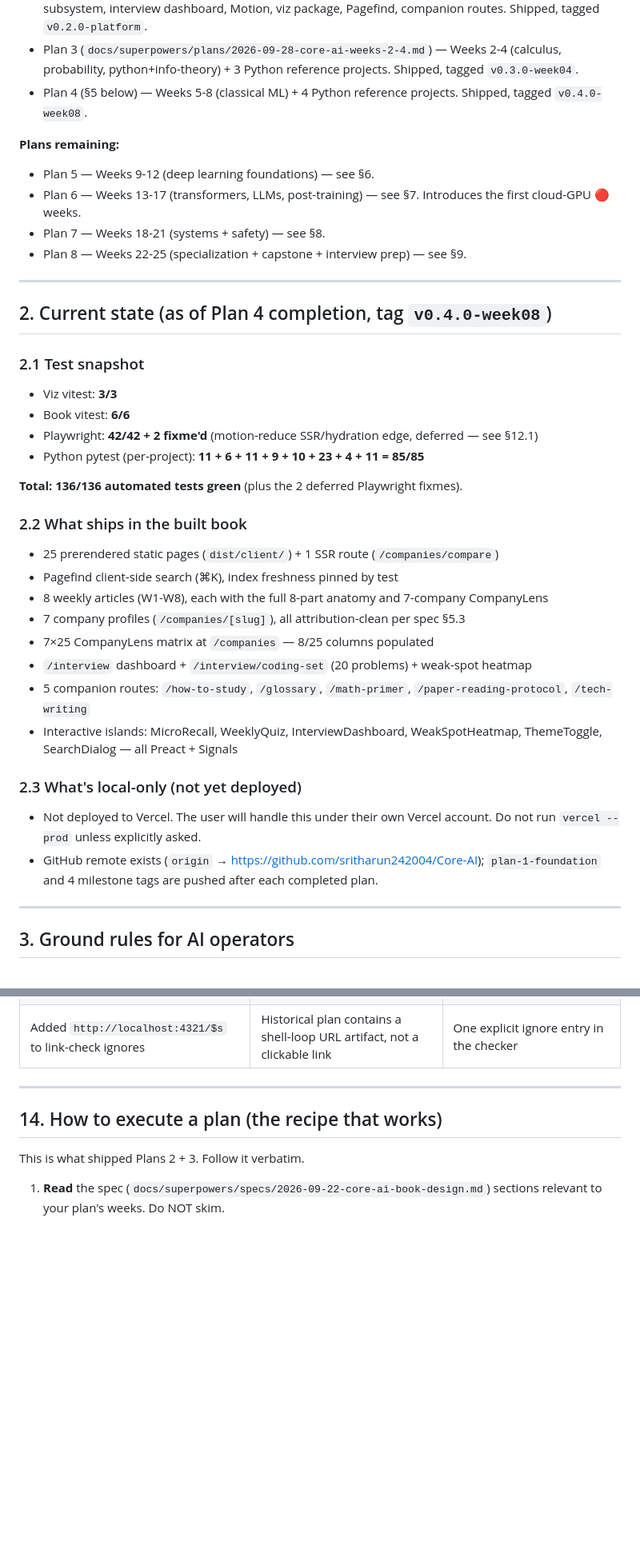
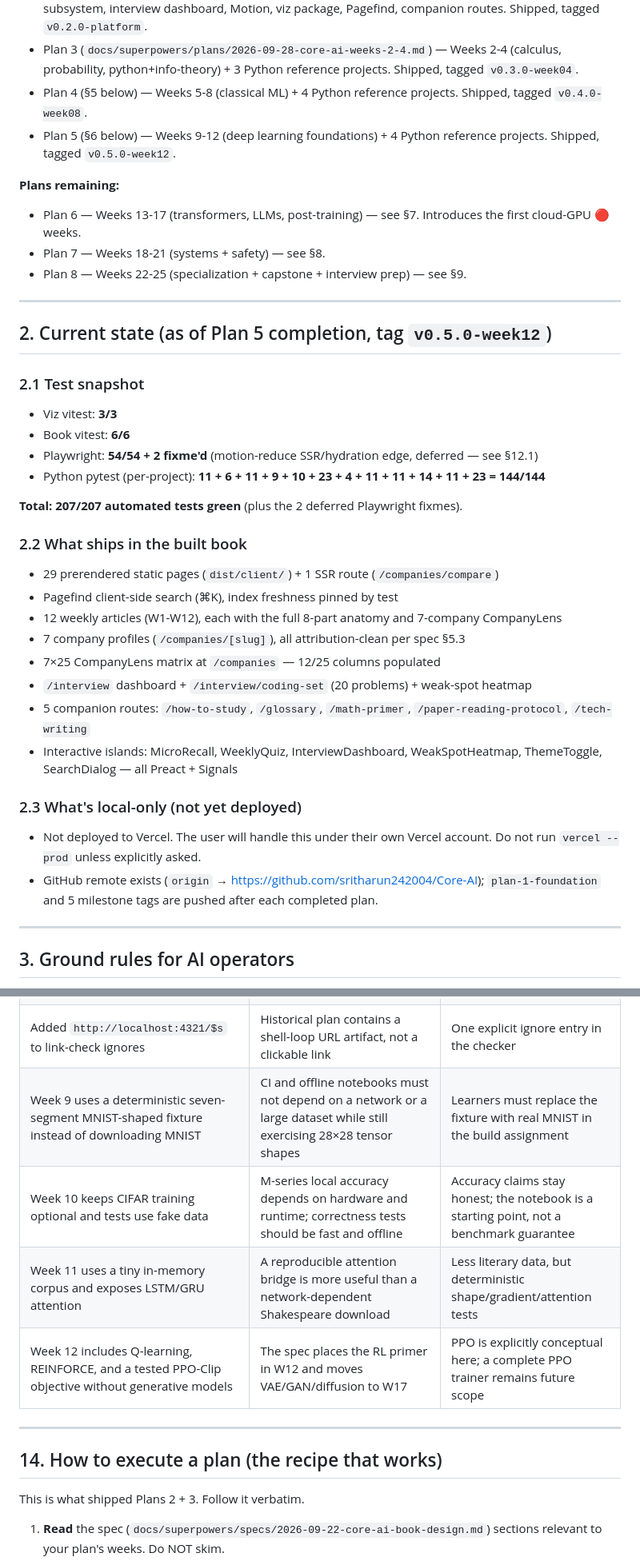
Before and after one commit to sritharun242004/Core-AI, a Markdown page: docs/superpowers/HANDOFF.md, 2 parts joined by grey strips. Shown at 80% size. Drawn GitHub-style; blank space fills up the shorter version.

Commit message:
docs: update handoff after Plan 5

```diff
--- a/docs/superpowers/HANDOFF.md
+++ b/docs/superpowers/HANDOFF.md
@@ -22,38 +22,38 @@ The deliverable is a static site (`apps/book/`) that renders 25 weekly articles
 - Plan 2 (`docs/superpowers/plans/2026-09-27-core-ai-platform-features.md`) — companies subsystem, interview dashboard, Motion, viz package, Pagefind, companion routes. Shipped, tagged `v0.2.0-platform`.
 - Plan 3 (`docs/superpowers/plans/2026-09-28-core-ai-weeks-2-4.md`) — Weeks 2-4 (calculus, probability, python+info-theory) + 3 Python reference projects. Shipped, tagged `v0.3.0-week04`.
 - Plan 4 (§5 below) — Weeks 5-8 (classical ML) + 4 Python reference projects. Shipped, tagged `v0.4.0-week08`.
+- Plan 5 (§6 below) — Weeks 9-12 (deep learning foundations) + 4 Python reference projects. Shipped, tagged `v0.5.0-week12`.
 
 **Plans remaining:**
-- Plan 5 — Weeks 9-12 (deep learning foundations) — see §6.
 - Plan 6 — Weeks 13-17 (transformers, LLMs, post-training) — see §7. Introduces the first cloud-GPU 🔴 weeks.
 - Plan 7 — Weeks 18-21 (systems + safety) — see §8.
 - Plan 8 — Weeks 22-25 (specialization + capstone + interview prep) — see §9.
 
 ---
 
-## 2. Current state (as of Plan 4 completion, tag `v0.4.0-week08`)
+## 2. Current state (as of Plan 5 completion, tag `v0.5.0-week12`)
 
 ### 2.1 Test snapshot
 - Viz vitest: **3/3**
 - Book vitest: **6/6**
-- Playwright: **42/42 + 2 fixme'd** (motion-reduce SSR/hydration edge, deferred — see §12.1)
-- Python pytest (per-project): **11 + 6 + 11 + 9 + 10 + 23 + 4 + 11 = 85/85**
+- Playwright: **54/54 + 2 fixme'd** (motion-reduce SSR/hydration edge, deferred — see §12.1)
+- Python pytest (per-project): **11 + 6 + 11 + 9 + 10 + 23 + 4 + 11 + 11 + 14 + 11 + 23 = 144/144**
 
-**Total: 136/136 automated tests green** (plus the 2 deferred Playwright fixmes).
+**Total: 207/207 automated tests green** (plus the 2 deferred Playwright fixmes).
 
 ### 2.2 What ships in the built book
-- 25 prerendered static pages (`dist/client/`) + 1 SSR route (`/companies/compare`)
+- 29 prerendered static pages (`dist/client/`) + 1 SSR route (`/companies/compare`)
 - Pagefind client-side search (⌘K), index freshness pinned by test
-- 8 weekly articles (W1-W8), each with the full 8-part anatomy and 7-company CompanyLens
+- 12 weekly articles (W1-W12), each with the full 8-part anatomy and 7-company CompanyLens
 - 7 company profiles (`/companies/[slug]`), all attribution-clean per spec §5.3
-- 7×25 CompanyLens matrix at `/companies` — 8/25 columns populated
+- 7×25 CompanyLens matrix at `/companies` — 12/25 columns populated
 - `/interview` dashboard + `/interview/coding-set` (20 problems) + weak-spot heatmap
 - 5 companion routes: `/how-to-study`, `/glossary`, `/math-primer`, `/paper-reading-protocol`, `/tech-writing`
 - Interactive islands: MicroRecall, WeeklyQuiz, InterviewDashboard, WeakSpotHeatmap, ThemeToggle, SearchDialog — all Preact + Signals
 
 ### 2.3 What's local-only (not yet deployed)
 - Not deployed to Vercel. The user will handle this under their own Vercel account. Do not run `vercel --prod` unless explicitly asked.
-- GitHub remote exists (`origin` → https://github.com/sritharun242004/Core-AI); `plan-1-foundation` and 4 milestone tags are pushed after each completed plan.
+- GitHub remote exists (`origin` → https://github.com/sritharun242004/Core-AI); `plan-1-foundation` and 5 milestone tags are pushed after each completed plan.
 
 ---
 
@@ -575,6 +577,10 @@ Ledgered rulings from Plans 2 + 3 that future operators should understand rather
 | W5 closed form uses augmented `lstsq` and scales the L2 penalty by `n` | Mean-loss gradient descent and an unscaled normal-equation penalty optimize different objectives; `lstsq` also handles rank deficiency | A few extra lines, with safer educational numerics |
 | W8 permutation importance uses a validation holdout and mixed-type leakage can be `unavailable` | Measuring importance on fit rows is optimistic, and correlation cannot inspect categorical/object data | More honest report shape; domain audits remain necessary |
 | Added `http://localhost:4321/$s` to link-check ignores | Historical plan contains a shell-loop URL artifact, not a clickable link | One explicit ignore entry in the checker |
+| Week 9 uses a deterministic seven-segment MNIST-shaped fixture instead of downloading MNIST | CI and offline notebooks must not depend on a network or a large dataset while still exercising 28×28 tensor shapes | Learners must replace the fixture with real MNIST in the build assignment |
+| Week 10 keeps CIFAR training optional and tests use fake data | M-series local accuracy depends on hardware and runtime; correctness tests should be fast and offline | Accuracy claims stay honest; the notebook is a starting point, not a benchmark guarantee |
+| Week 11 uses a tiny in-memory corpus and exposes LSTM/GRU attention | A reproducible attention bridge is more useful than a network-dependent Shakespeare download | Less literary data, but deterministic shape/gradient/attention tests |
+| Week 12 includes Q-learning, REINFORCE, and a tested PPO-Clip objective without generative models | The spec places the RL primer in W12 and moves VAE/GAN/diffusion to W17 | PPO is explicitly conceptual here; a complete PPO trainer remains future scope |
 
 ---
 
```
Also changed, not shown: other parts of docs/superpowers/HANDOFF.md (+8 -6 lines).
